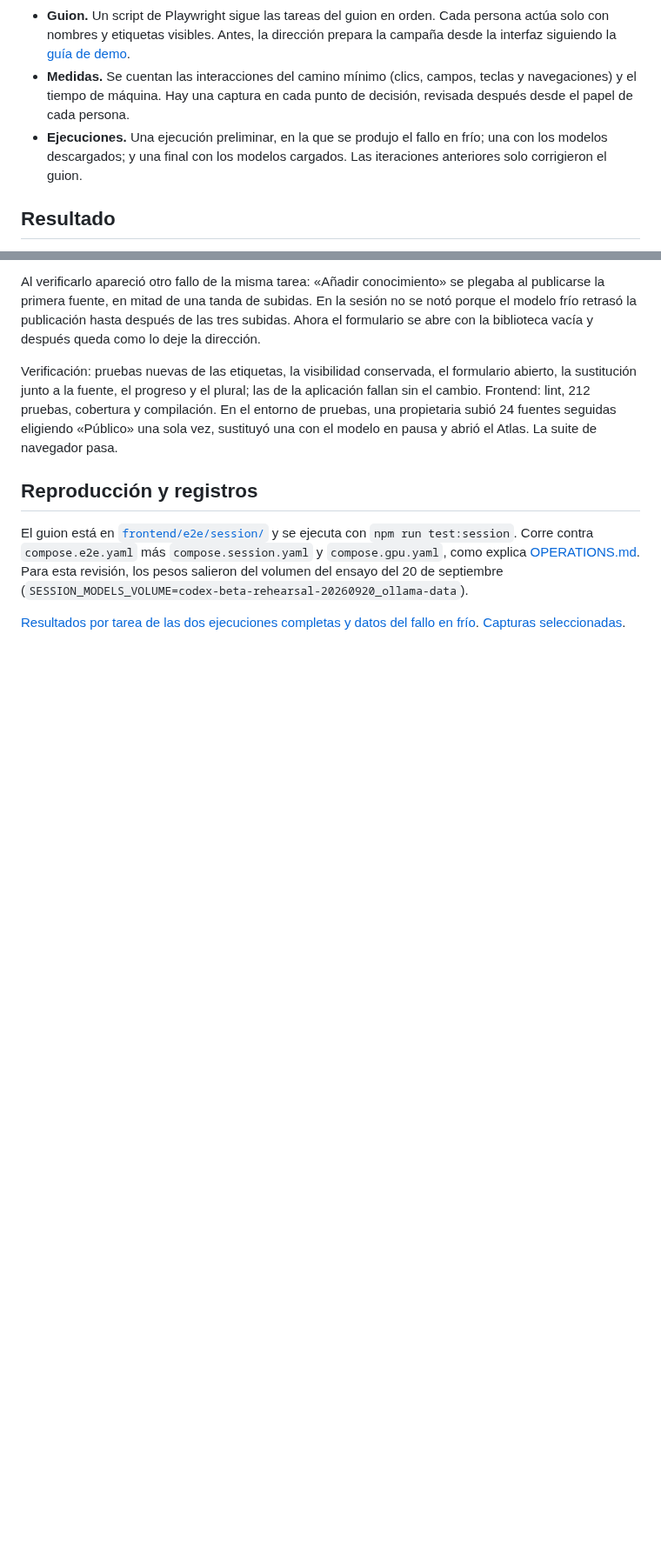
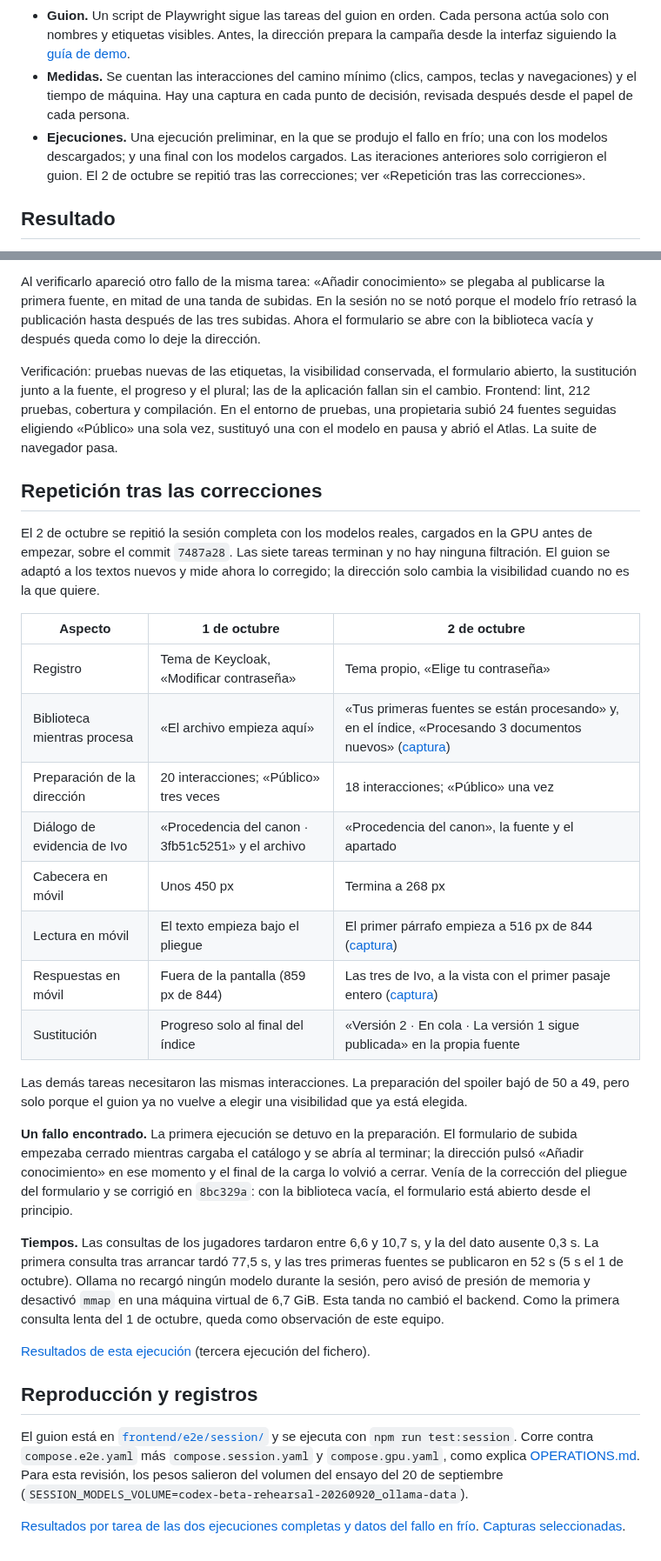
Before and after one commit to sogekingdabest/codex-of-realms, a Markdown page: reviews/2026-10-01-sesion-simulada.md, 2 parts joined by grey strips. Shown at 87% size. Rendered like a GitHub page; blank space fills up the shorter version.

Commit message:
docs(reviews): record the repeated simulated session
The session with real models was repeated after the fixes: all seven
tasks finish without leaks, phone results and reading start on screen,
and the Game Master picks "Público" once. The repetition found and fixed
an upload form race. Slow first calls stay a machine observation: no
model reloaded, Ollama reported memory pressure, and the backend did not
change.

Co-Authored-By: Claude Opus 5.5 <noreply@anthropic.com>

```diff
--- a/reviews/2026-10-01-sesion-simulada.md
+++ b/reviews/2026-10-01-sesion-simulada.md
@@ -8,7 +8,7 @@ Revisión del commit `64aed42` de la rama `feat/frontend-reading-and-routing`. N
 - **Personas.** Inés dirige la partida desde un portátil. Tala juega desde un portátil y recibe el spoiler «Recuerdos de Nara». Ivo juega desde un móvil de 390 × 844 px y recibe «La campana de vidrio». Las tres se registran por la página de Keycloak en español y verifican su correo en Mailpit.
 - **Guion.** Un script de Playwright sigue las tareas del guion en orden. Cada persona actúa solo con nombres y etiquetas visibles. Antes, la dirección prepara la campaña desde la interfaz siguiendo la [guía de demo](../docs/operations/DEMO.md).
 - **Medidas.** Se cuentan las interacciones del camino mínimo (clics, campos, teclas y navegaciones) y el tiempo de máquina. Hay una captura en cada punto de decisión, revisada después desde el papel de cada persona.
-- **Ejecuciones.** Una ejecución preliminar, en la que se produjo el fallo en frío; una con los modelos descargados; y una final con los modelos cargados. Las iteraciones anteriores solo corrigieron el guion.
+- **Ejecuciones.** Una ejecución preliminar, en la que se produjo el fallo en frío; una con los modelos descargados; y una final con los modelos cargados. Las iteraciones anteriores solo corrigieron el guion. El 2 de octubre se repitió tras las correcciones; ver «Repetición tras las correcciones».
 
 ## Resultado
 
@@ -172,6 +172,29 @@ Al verificarlo apareció otro fallo de la misma tarea: «Añadir conocimiento»
 
 Verificación: pruebas nuevas de las etiquetas, la visibilidad conservada, el formulario abierto, la sustitución junto a la fuente, el progreso y el plural; las de la aplicación fallan sin el cambio. Frontend: lint, 212 pruebas, cobertura y compilación. En el entorno de pruebas, una propietaria subió 24 fuentes seguidas eligiendo «Público» una sola vez, sustituyó una con el modelo en pausa y abrió el Atlas. La suite de navegador pasa.
 
+## Repetición tras las correcciones
+
+El 2 de octubre se repitió la sesión completa con los modelos reales, cargados en la GPU antes de empezar, sobre el commit `7487a28`. Las siete tareas terminan y no hay ninguna filtración. El guion se adaptó a los textos nuevos y mide ahora lo corregido; la dirección solo cambia la visibilidad cuando no es la que quiere.
+
+| Aspecto | 1 de octubre | 2 de octubre |
+|---|---|---|
+| Registro | Tema de Keycloak, «Modificar contraseña» | Tema propio, «Elige tu contraseña» |
+| Biblioteca mientras procesa | «El archivo empieza aquí» | «Tus primeras fuentes se están procesando» y, en el índice, «Procesando 3 documentos nuevos» ([captura](assets/2026-10-01-sesion-simulada/repeticion-fuentes-procesando.png)) |
+| Preparación de la dirección | 20 interacciones; «Público» tres veces | 18 interacciones; «Público» una vez |
+| Diálogo de evidencia de Ivo | «Procedencia del canon · 3fb51c5251» y el archivo | «Procedencia del canon», la fuente y el apartado |
+| Cabecera en móvil | Unos 450 px | Termina a 268 px |
+| Lectura en móvil | El texto empieza bajo el pliegue | El primer párrafo empieza a 516 px de 844 ([captura](assets/2026-10-01-sesion-simulada/repeticion-lectura-movil.png)) |
+| Respuestas en móvil | Fuera de la pantalla (859 px de 844) | Las tres de Ivo, a la vista con el primer pasaje entero ([captura](assets/2026-10-01-sesion-simulada/repeticion-respuesta-movil.png)) |
+| Sustitución | Progreso solo al final del índice | «Versión 2 · En cola · La versión 1 sigue publicada» en la propia fuente |
+
+Las demás tareas necesitaron las mismas interacciones. La preparación del spoiler bajó de 50 a 49, pero solo porque el guion ya no vuelve a elegir una visibilidad que ya está elegida.
+
+**Un fallo encontrado.** La primera ejecución se detuvo en la preparación. El formulario de subida empezaba cerrado mientras cargaba el catálogo y se abría al terminar; la dirección pulsó «Añadir conocimiento» en ese momento y el final de la carga lo volvió a cerrar. Venía de la corrección del pliegue del formulario y se corrigió en `8bc329a`: con la biblioteca vacía, el formulario está abierto desde el principio.
+
+**Tiempos.** Las consultas de los jugadores tardaron entre 6,6 y 10,7 s, y la del dato ausente 0,3 s. La primera consulta tras arrancar tardó 77,5 s, y las tres primeras fuentes se publicaron en 52 s (5 s el 1 de octubre). Ollama no recargó ningún modelo durante la sesión, pero avisó de presión de memoria y desactivó `mmap` en una máquina virtual de 6,7 GiB. Esta tanda no cambió el backend. Como la primera consulta lenta del 1 de octubre, queda como observación de este equipo.
+
+[Resultados de esta ejecución](2026-10-01-sesion-simulada-results.json) (tercera ejecución del fichero).
+
 ## Reproducción y registros
 
 El guion está en [`frontend/e2e/session/`](../frontend/e2e/session/user-session.spec.ts) y se ejecuta con `npm run test:session`. Corre contra `compose.e2e.yaml` más `compose.session.yaml` y `compose.gpu.yaml`, como explica [OPERATIONS.md](../OPERATIONS.md#reproducible-acceptance). Para esta revisión, los pesos salieron del volumen del ensayo del 20 de septiembre (`SESSION_MODELS_VOLUME=codex-beta-rehearsal-20260920_ollama-data`).
```
Also changed, not shown: reviews/README.md (+1 -1 lines), reviews/assets/2026-10-01-sesion-simulada/repeticion-fuentes-procesando.png (added), reviews/assets/2026-10-01-sesion-simulada/repeticion-lectura-movil.png (added), reviews/assets/2026-10-01-sesion-simulada/repeticion-respuesta-movil.png (added), 1 other file.
